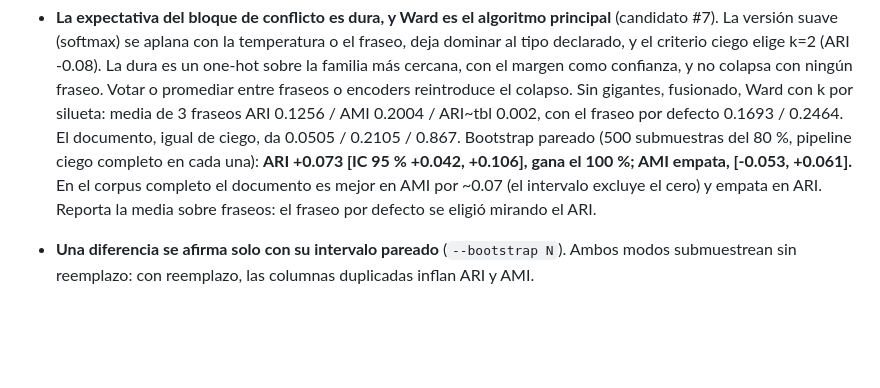
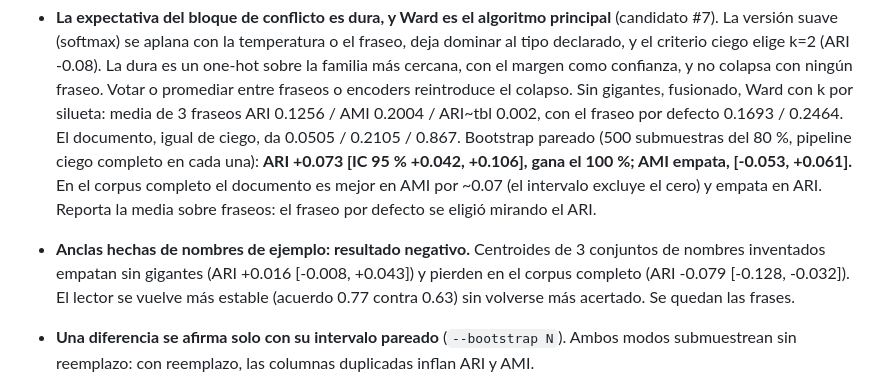
Before and after one commit to JesusMaVe/db_bad_clust, a Markdown page: AGENTS.md, the part around the change. GitHub-like rendering; blank space fills up the shorter version.

```diff
--- a/AGENTS.md
+++ b/AGENTS.md
@@ -217,6 +217,11 @@ el 0.5031 de α=0 no es lo que parece.
   mejor en AMI por ~0.07 (el intervalo excluye el cero) y empata en ARI. Reporta la media sobre
   fraseos: el fraseo por defecto se eligió mirando el ARI.
 
+- **Anclas hechas de nombres de ejemplo: resultado negativo.** Centroides de 3 conjuntos de nombres
+  inventados empatan sin gigantes (ARI +0.016 [-0.008, +0.043]) y pierden en el corpus completo
+  (ARI -0.079 [-0.128, -0.032]). El lector se vuelve más estable (acuerdo 0.77 contra 0.63) sin
+  volverse más acertado. Se quedan las frases.
+
 - **Una diferencia se afirma solo con su intervalo pareado** (`--bootstrap N`). Ambos modos
   submuestrean sin reemplazo: con reemplazo, las columnas duplicadas inflan ARI y AMI.
 
```
Also changed, not shown: docs/research_improving_clustering.md (+37 -0 lines).
